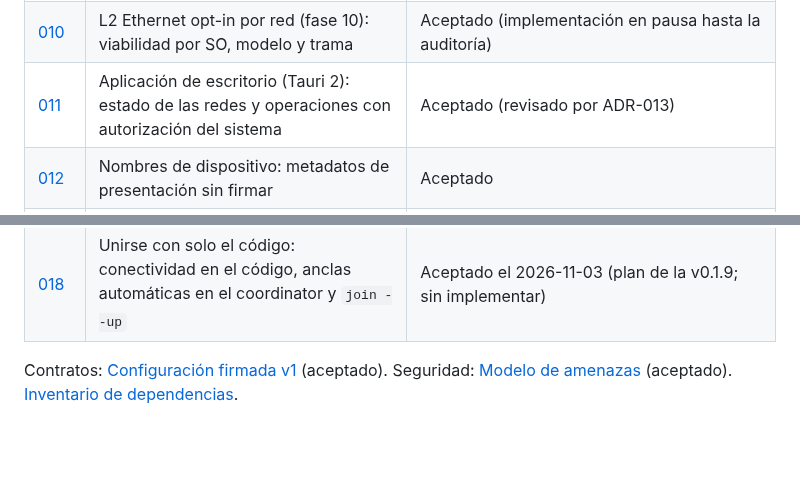
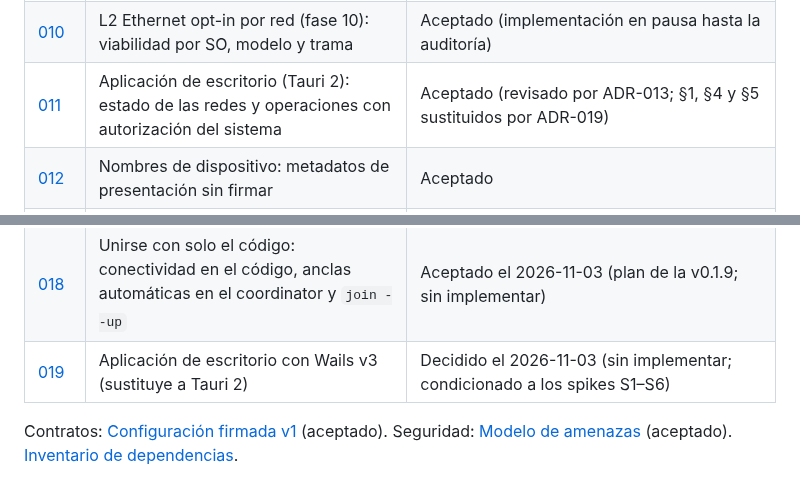
Before and after one commit to Tutitoos/atenea-one, a Markdown page: docs/architecture/README.md, 2 parts joined by grey strips. Rendered like a GitHub page; blank space fills up the shorter version.

Commit message:
docs(adr): ADR-019, aplicación de escritorio con Wails v3 (sustituye a Tauri 2, sin implementar)

```diff
--- a/docs/architecture/README.md
+++ b/docs/architecture/README.md
@@ -12,7 +12,7 @@
 | [008](ADR-008-clientes-windows-macos.md) | Clientes macOS y Windows (solo cliente; excepción Wintun) | Aceptado |
 | [009](ADR-009-operacion-y-releases.md) | Operación, disponibilidad, secretos y releases | Aceptado |
 | [010](ADR-010-l2-ethernet.md) | L2 Ethernet opt-in por red (fase 10): viabilidad por SO, modelo y trama | Aceptado (implementación en pausa hasta la auditoría) |
-| [011](ADR-011-aplicacion-de-escritorio.md) | Aplicación de escritorio (Tauri 2): estado de las redes y operaciones con autorización del sistema | Aceptado (revisado por ADR-013) |
+| [011](ADR-011-aplicacion-de-escritorio.md) | Aplicación de escritorio (Tauri 2): estado de las redes y operaciones con autorización del sistema | Aceptado (revisado por ADR-013; §1, §4 y §5 sustituidos por ADR-019) |
 | [012](ADR-012-nombres-de-dispositivo.md) | Nombres de dispositivo: metadatos de presentación sin firmar | Aceptado |
 | [013](ADR-013-redes-multiples-y-union-por-codigo.md) | Varias redes por dispositivo y unión por código | Aceptado (fases 1–4 implementadas; Windows pendiente) |
 | [014](ADR-014-servidores-roles-y-redes-por-servidor.md) | Servidores con varias redes, rol de servidor y pulido de la aplicación | Aceptado (rol, información del servidor y estado desplegados con la v0.1.6; falta una segunda red real con pares reales) |
@@ -20,6 +20,7 @@
 | [016](ADR-016-politicas-de-acceso-minimas.md) | Políticas de acceso mínimas para el piloto y para redes con terceros | Aceptado (aplicado en el piloto el 2026-11-01) |
 | [017](ADR-017-redes-por-instancia-en-windows.md) | Redes por instancia en Windows (servicio, adaptador y tubería por red; UAC desde la app) | Aceptado (sin implementar) |
 | [018](ADR-018-union-solo-con-el-codigo.md) | Unirse con solo el código: conectividad en el código, anclas automáticas en el coordinator y `join --up` | Aceptado el 2026-11-03 (plan de la v0.1.9; sin implementar) |
+| [019](ADR-019-aplicacion-de-escritorio-wails.md) | Aplicación de escritorio con Wails v3 (sustituye a Tauri 2) | Decidido el 2026-11-03 (sin implementar; condicionado a los spikes S1–S6) |
 
 Contratos: [Configuración firmada v1](../protocol/signed-config-v1.md) (aceptado). Seguridad: [Modelo de amenazas](../security/threat-model.md) (aceptado). [Inventario de dependencias](dependencies.md).
 
```
Also changed, not shown: docs/architecture/ADR-011-aplicacion-de-escritorio.md (+1 -0 lines), docs/architecture/ADR-019-aplicacion-de-escritorio-wails.md (added, +70 -0 lines).
